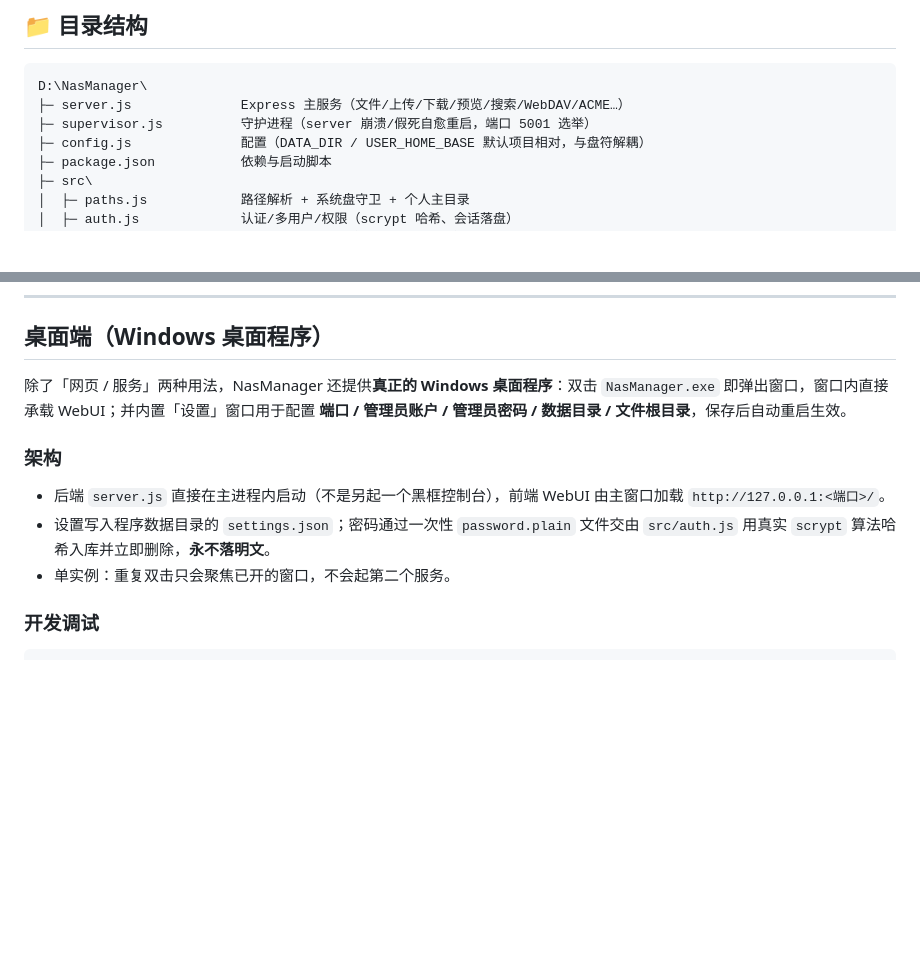
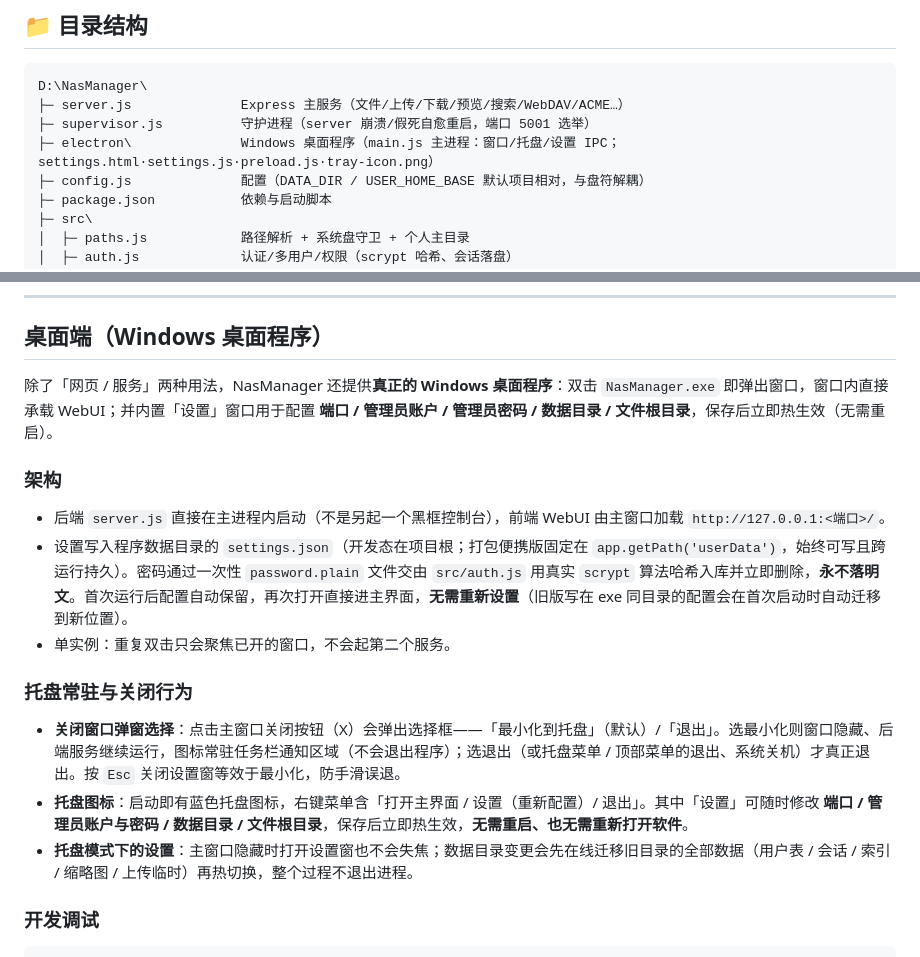
Before and after one commit to yunshangguo/win-nas, a Markdown page: README.md, 2 parts joined by grey strips. GitHub-like rendering; blank space fills up the shorter version.

Commit message:
docs: 同步 README 桌面端说明（托盘常驻/关窗弹窗/持久化免重设/热生效）

````diff
--- a/README.md
+++ b/README.md
@@ -110,6 +110,7 @@
 D:\NasManager\
 ├─ server.js              Express 主服务（文件/上传/下载/预览/搜索/WebDAV/ACME…）
 ├─ supervisor.js          守护进程（server 崩溃/假死自愈重启，端口 5001 选举）
+├─ electron\              Windows 桌面程序（main.js 主进程：窗口/托盘/设置 IPC；settings.html·settings.js·preload.js·tray-icon.png）
 ├─ config.js              配置（DATA_DIR / USER_HOME_BASE 默认项目相对，与盘符解耦）
 ├─ package.json           依赖与启动脚本
 ├─ src\
@@ -351,12 +352,17 @@ schtasks /create /tn NasManagerServer /xml D:\NasManager\nas_task.xml /f
 
 ## 桌面端（Windows 桌面程序）
 
-除了「网页 / 服务」两种用法，NasManager 还提供**真正的 Windows 桌面程序**：双击 `NasManager.exe` 即弹出窗口，窗口内直接承载 WebUI；并内置「设置」窗口用于配置 **端口 / 管理员账户 / 管理员密码 / 数据目录 / 文件根目录**，保存后自动重启生效。
+除了「网页 / 服务」两种用法，NasManager 还提供**真正的 Windows 桌面程序**：双击 `NasManager.exe` 即弹出窗口，窗口内直接承载 WebUI；并内置「设置」窗口用于配置 **端口 / 管理员账户 / 管理员密码 / 数据目录 / 文件根目录**，保存后立即热生效（无需重启）。
 
 ### 架构
 - 后端 `server.js` 直接在主进程内启动（不是另起一个黑框控制台），前端 WebUI 由主窗口加载 `http://127.0.0.1:<端口>/`。
-- 设置写入程序数据目录的 `settings.json`；密码通过一次性 `password.plain` 文件交由 `src/auth.js` 用真实 `scrypt` 算法哈希入库并立即删除，**永不落明文**。
+- 设置写入程序数据目录的 `settings.json`（开发态在项目根；打包便携版固定在 `app.getPath('userData')`，始终可写且跨运行持久）。密码通过一次性 `password.plain` 文件交由 `src/auth.js` 用真实 `scrypt` 算法哈希入库并立即删除，**永不落明文**。首次运行后配置自动保留，再次打开直接进主界面，**无需重新设置**（旧版写在 exe 同目录的配置会在首次启动时自动迁移到新位置）。
 - 单实例：重复双击只会聚焦已开的窗口，不会起第二个服务。
+
+### 托盘常驻与关闭行为
+- **关闭窗口弹窗选择**：点击主窗口关闭按钮（X）会弹出选择框——「最小化到托盘」（默认）/「退出」。选最小化则窗口隐藏、后端服务继续运行，图标常驻任务栏通知区域（不会退出程序）；选退出（或托盘菜单 / 顶部菜单的退出、系统关机）才真正退出。按 `Esc` 关闭设置窗等效于最小化，防手滑误退。
+- **托盘图标**：启动即有蓝色托盘图标，右键菜单含「打开主界面 / 设置（重新配置）/ 退出」。其中「设置」可随时修改 **端口 / 管理员账户与密码 / 数据目录 / 文件根目录**，保存后立即热生效，**无需重启、也无需重新打开软件**。
+- **托盘模式下的设置**：主窗口隐藏时打开设置窗也不会失焦；数据目录变更会先在线迁移旧目录的全部数据（用户表 / 会话 / 索引 / 缩略图 / 上传临时）再热切换，整个过程不退出进程。
 
 ### 开发调试
 ```bash
````
